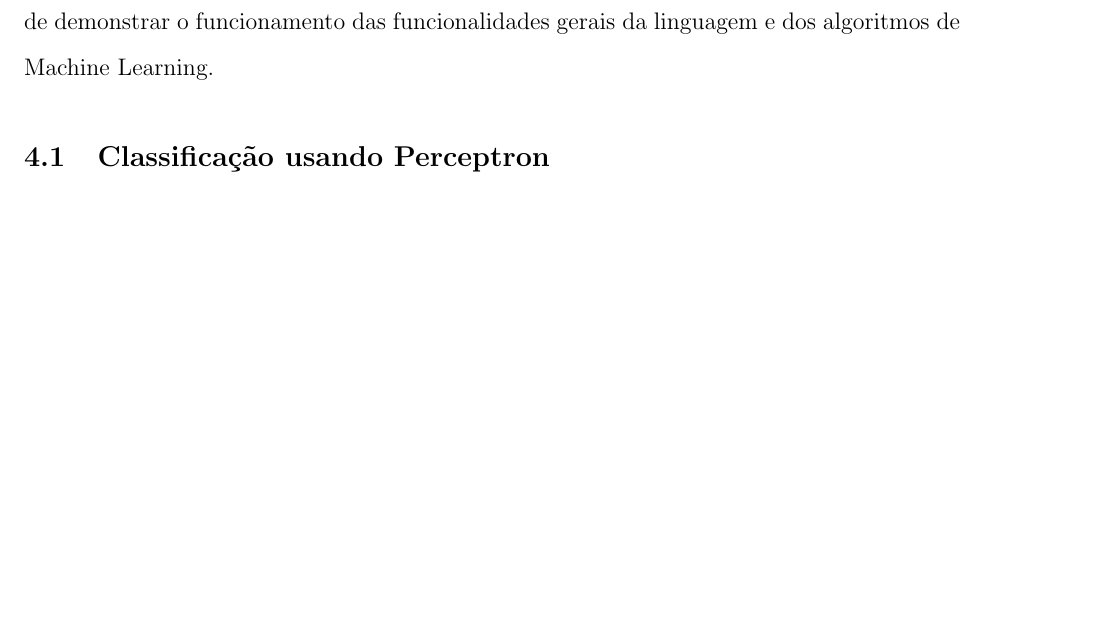
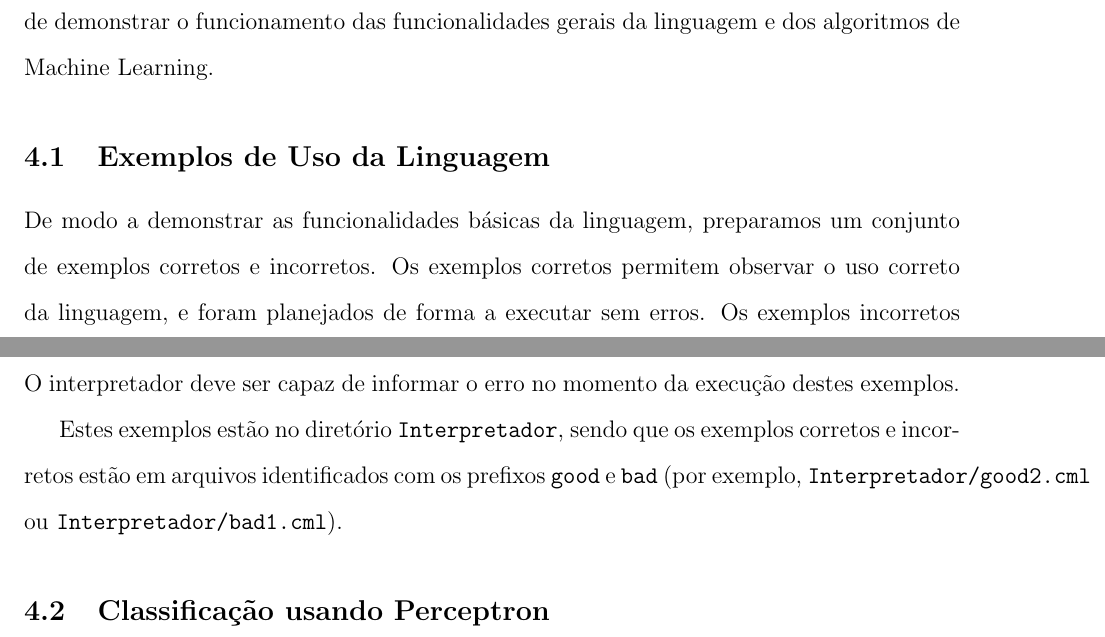
Before and after one commit to MarceloSilvarolla/CML, a LaTeX document (relatorio3/relatorio3.tex): part of page 5 of 12 before the commit and two parts of pages 5 and 6 of 13 after it, the two joined at a grey line, cut so that both start at the same text, the shorter picture padded with empty space. Compiled offline with pdfLaTeX.

Commit message:
Sessão de Exemplos melhorada

```diff
--- a/relatorio3/relatorio3.tex
+++ b/relatorio3/relatorio3.tex
@@ -136,8 +136,13 @@ CML.parse "<CAMINHO PARA O FONTE>"
 
 Nesta sessão apresentaremos um conjunto de exemplos de uso da linguagem, com o objetivo de demonstrar o funcionamento das funcionalidades gerais da linguagem e dos algoritmos de Machine Learning.
 
+\subsection{Exemplos de Uso da Linguagem}
+
+De modo a demonstrar as funcionalidades básicas da linguagem, preparamos um conjunto de exemplos corretos e incorretos. Os exemplos corretos permitem observar o uso correto da linguagem, e foram planejados de forma a executar sem erros. Os exemplos incorretos permitem observar a capacidade do interpretador em identificar erros de sintaxe nos códigos. O interpretador deve ser capaz de informar o erro no momento da execução destes exemplos.
+
+Estes exemplos estão no diretório \texttt{Interpretador}, sendo que os exemplos corretos e incorretos estão em arquivos identificados com os prefixos \texttt{good} e \texttt{bad} (por exemplo, \texttt{Interpretador/good2.cml} ou \texttt{Interpretador/bad1.cml}).
+
 \subsection{Classificação usando Perceptron}
-
 O arquivo \texttt{Interpretador/classification1.cml} contém um exemplo do treinamento de um classificador do tipo Perceptron. O exemplo utiliza o conjunto de dados da planilha \texttt{demonstracao/classification1.csv}, composto por 180 linhas, cada uma com os atributos \texttt{x1}, \texttt{x2}, e \texttt{y}. Os dois primeiros atributos assumem valores reais e correspondem a posição de cada exemplo no plano, enquanto o terceiro pode assumir 1.0 ou -1.0.
 
 O objetivo será treinar um Perceptron capaz de classificar os pontos dentre positivos ou negativos, com base nos valores dos atributos \texttt{x1} e \texttt{x2}.
```
